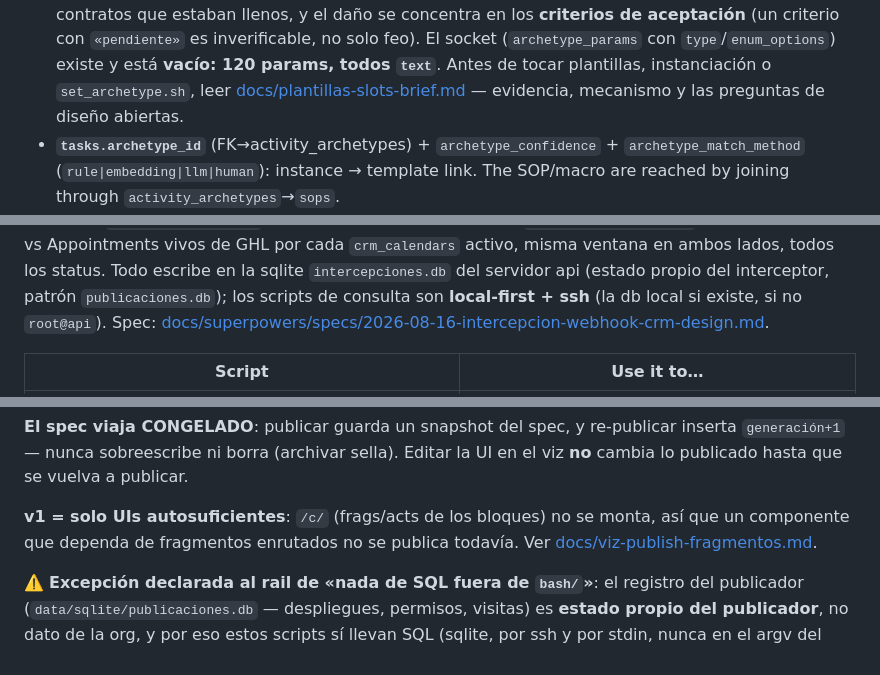
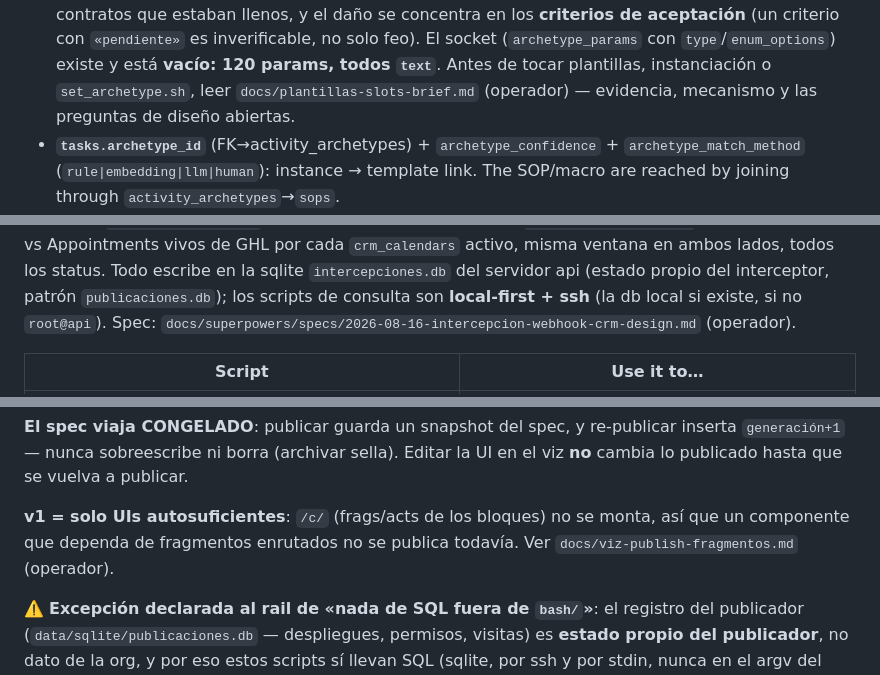
Before and after one commit to qbloq/ikigai-brain, a Markdown page: CLAUDE.md, 3 parts joined by grey strips. Rendered like a GitHub page.

```diff
--- a/CLAUDE.md
+++ b/CLAUDE.md
@@ -598,7 +598,7 @@ a task instantiates an archetype. A task rolls up archetype → sop → macro.
   (`archetype_params` con `type`/`enum_options`) existe y está **vacío: 120
   params, todos `text`**. Antes de tocar plantillas, instanciación o
   `set_archetype.sh`, leer
-  [docs/plantillas-slots-brief.md](docs/plantillas-slots-brief.md) — evidencia,
+  `docs/plantillas-slots-brief.md` (operador) — evidencia,
   mecanismo y las preguntas de diseño abiertas.
 - **`tasks.archetype_id`** (FK→activity_archetypes) + `archetype_confidence` +
   `archetype_match_method` (`rule|embedding|llm|human`): instance → template link.
@@ -744,7 +744,7 @@ vivos de GHL por cada `crm_calendars` activo, misma ventana en ambos lados,
 todos los status. Todo escribe en la sqlite `intercepciones.db` del servidor
 api (estado propio del interceptor, patrón `publicaciones.db`); los scripts de
 consulta son **local-first + ssh** (la db local si existe, si no `root@api`).
-Spec: [docs/superpowers/specs/2026-08-16-intercepcion-webhook-crm-design.md](docs/superpowers/specs/2026-08-16-intercepcion-webhook-crm-design.md).
+Spec: `docs/superpowers/specs/2026-08-16-intercepcion-webhook-crm-design.md` (operador).
 
 | Script | Use it to… |
 |--------|-----------|
@@ -798,7 +798,7 @@ UI en el viz **no** cambia lo publicado hasta que se vuelva a publicar.
 
 **v1 = solo UIs autosuficientes**: `/c/` (frags/acts de los bloques) no se monta,
 así que un componente que dependa de fragmentos enrutados no se publica todavía.
-Ver [docs/viz-publish-fragmentos.md](docs/viz-publish-fragmentos.md).
+Ver `docs/viz-publish-fragmentos.md` (operador).
 
 ⚠️ **Excepción declarada al rail de «nada de SQL fuera de `bash/`»**: el registro
 del publicador (`data/sqlite/publicaciones.db` — despliegues, permisos, visitas)
```
Also changed, not shown: other parts of CLAUDE.md (+3 -3 lines), bash/ghl/README.md (+1 -1 lines), viz/README.md (+1 -1 lines).
